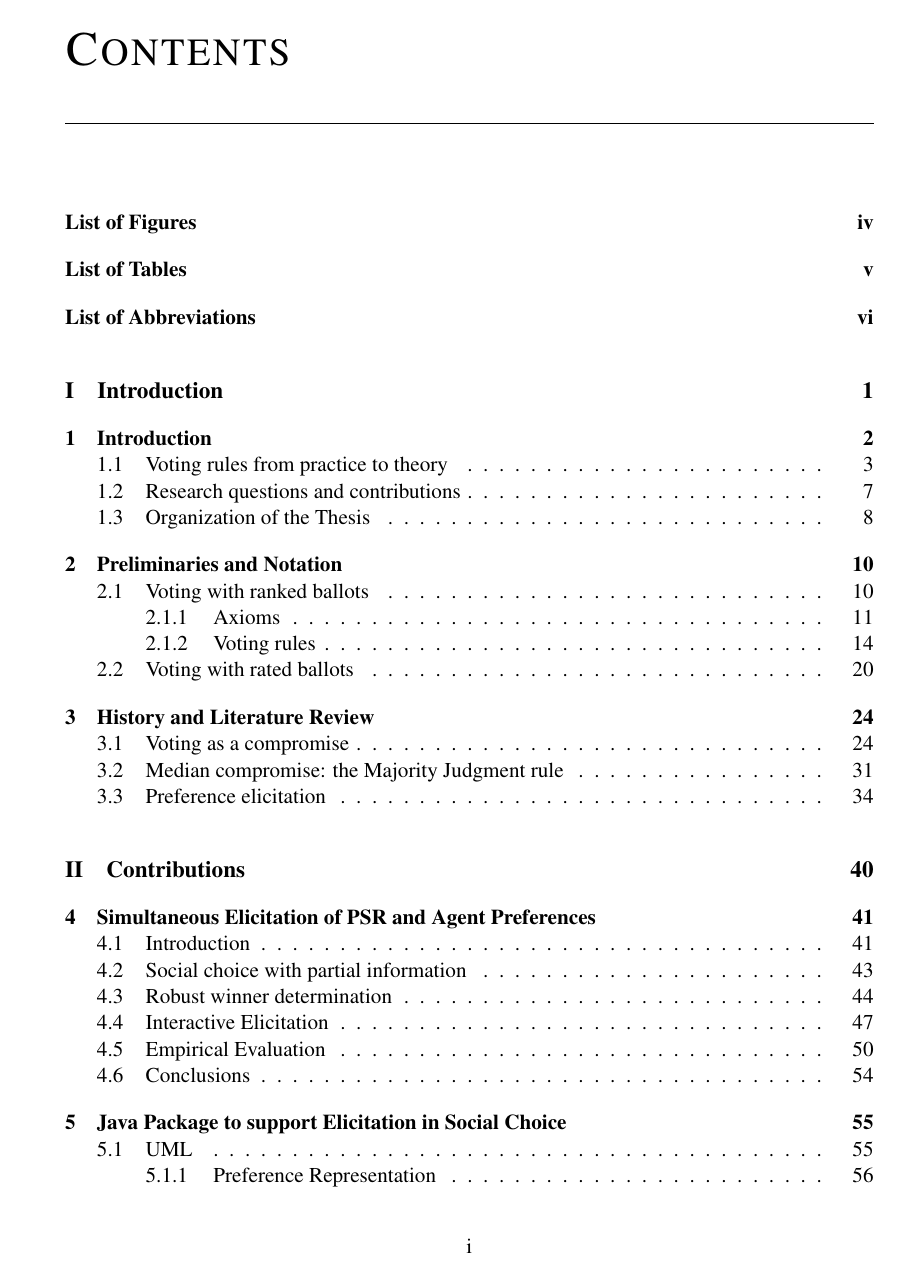
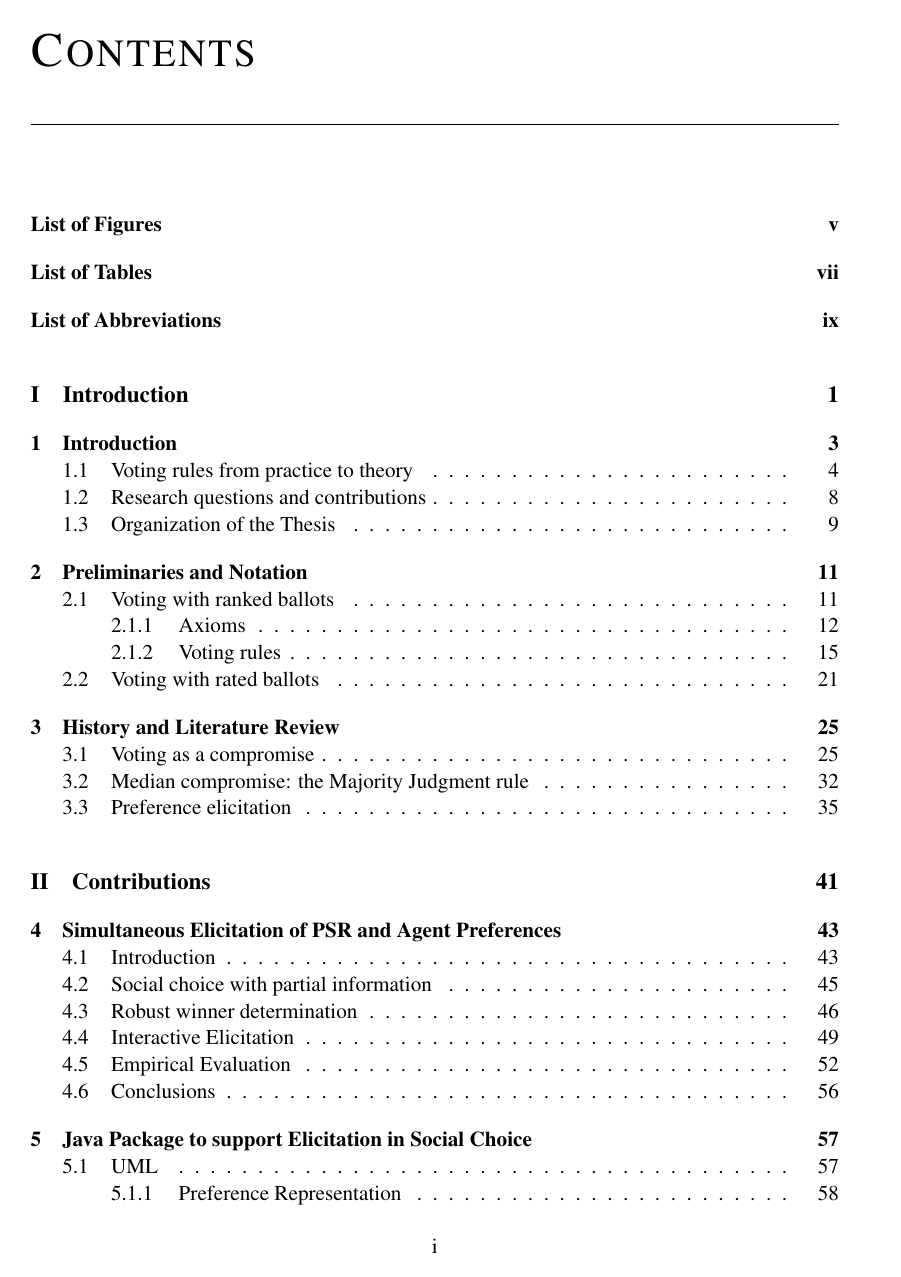
Before and after one commit to xoxor/thesis, a LaTeX thesis (thesis.tex, which reads preamble/packages.tex): page 3 of 128 before the commit and page 3 of 138 after it. Compiled offline with pdfLaTeX.

Commit message:
print version

```diff
--- a/preamble/packages.tex
+++ b/preamble/packages.tex
@@ -38,10 +38,12 @@
 %Headers style
 \pagestyle{fancy}
 \fancyhead{}
+\fancyhead[LE]{\scshape{Part~\thepart}, \leftmark}
+\fancyhead[RO]{\rightmark}% RO -> Right part on Odd pages
 %\fancyhead[LE]{\scshape{Part~\thepart}, \leftmark}
 %\fancyhead[LE]{\leftmark}% LE -> Left part on Even pages
 %\fancyhead[RO]{\rightmark}% RO -> Right part on Odd pages
-\fancyhead[R]{\ifthenelse{\isodd{\value{page}}}{\leftmark}{\rightmark}}
+%\fancyhead[R]{\ifthenelse{\isodd{\value{page}}}{\leftmark}{\rightmark}}
 %% remove the number at Conclusion
 
 \makeatletter
--- a/thesis.tex
+++ b/thesis.tex
@@ -1,5 +1,5 @@
 \listfiles
-\documentclass[a4paper, 11pt,oneside]{book}
+\documentclass[a4paper, 11pt,twoside,openright]{book}
 
 \usepackage{psl-cover}
 \usepackage[headheight=14.5pt]{geometry}
```
Also changed, not shown: chapters/implementation.tex (+1 -1 lines).
